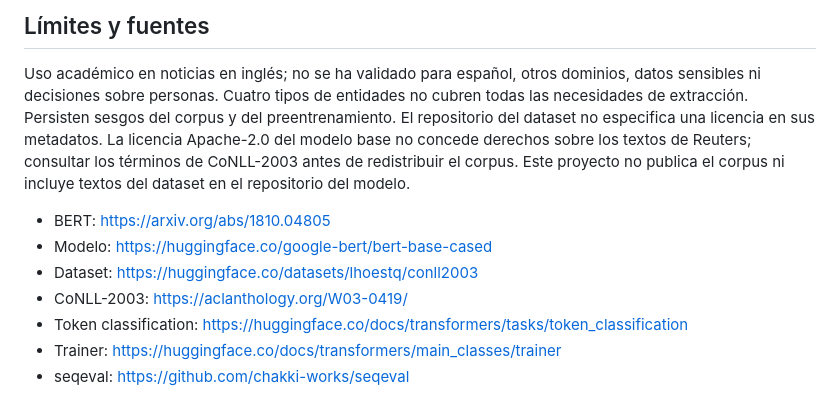
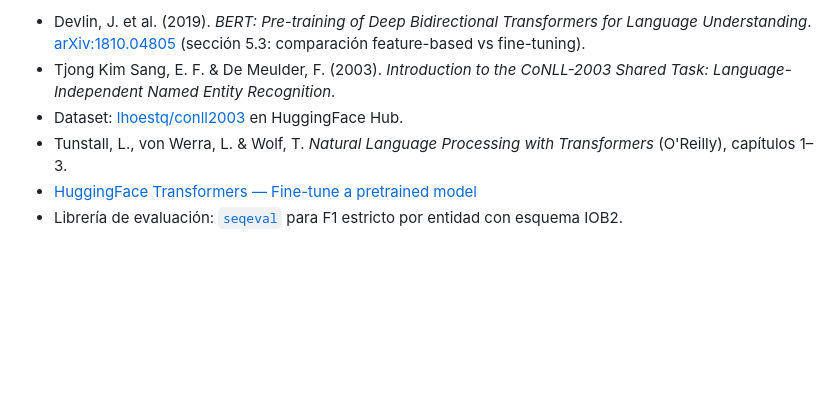
Before and after one commit to RusselKu/Bert_NLP_TaskAdapt, a Markdown page: NERBert/README.md, the part around one of its changes. GitHub-like rendering; blank space fills up the shorter version.

```diff
--- a/NERBert/README.md
+++ b/NERBert/README.md
@@ -76,17 +155,11 @@ Si el repositorio Hub es privado, la tarea requiere acceso para `Dexterg83`.
-## Límites y fuentes
-
-Uso académico en noticias en inglés; no se ha validado para español, otros dominios,
-datos sensibles ni decisiones sobre personas. Cuatro tipos de entidades no cubren
-todas las necesidades de extracción. Persisten sesgos del corpus y del preentrenamiento.
-El repositorio del dataset no especifica una licencia en sus metadatos.
-La licencia Apache-2.0 del modelo base no concede derechos sobre los textos de Reuters;
-consultar los términos de CoNLL-2003 antes de redistribuir el corpus. Este proyecto
-no publica el corpus ni incluye textos del dataset en el repositorio del modelo.
-
-- BERT: https://arxiv.org/abs/1810.04805
-- Modelo: https://huggingface.co/google-bert/bert-base-cased
-- Dataset: https://huggingface.co/datasets/lhoestq/conll2003
-- CoNLL-2003: https://aclanthology.org/W03-0419/
-- Token classification: https://huggingface.co/docs/transformers/tasks/token_classification
-- Trainer: https://huggingface.co/docs/transformers/main_classes/trainer
-- seqeval: https://github.com/chakki-works/seqeval
+- Devlin, J. et al. (2019). *BERT: Pre-training of Deep Bidirectional Transformers for Language
+  Understanding*. [arXiv:1810.04805](https://arxiv.org/abs/1810.04805) (sección 5.3: comparación
+  feature-based vs fine-tuning).
+- Tjong Kim Sang, E. F. & De Meulder, F. (2003). *Introduction to the CoNLL-2003 Shared Task:
+  Language-Independent Named Entity Recognition*.
+- Dataset: [lhoestq/conll2003](https://huggingface.co/datasets/lhoestq/conll2003) en HuggingFace Hub.
+- Tunstall, L., von Werra, L. & Wolf, T. *Natural Language Processing with Transformers* (O'Reilly),
+  capítulos 1–3.
+- [HuggingFace Transformers — Fine-tune a pretrained model](https://huggingface.co/docs/transformers/training)
+- Librería de evaluación: [`seqeval`](https://github.com/chakki-works/seqeval) para F1 estricto
+  por entidad con esquema IOB2.
```
Also changed, not shown: other parts of NERBert/README.md (+143 -64 lines).
